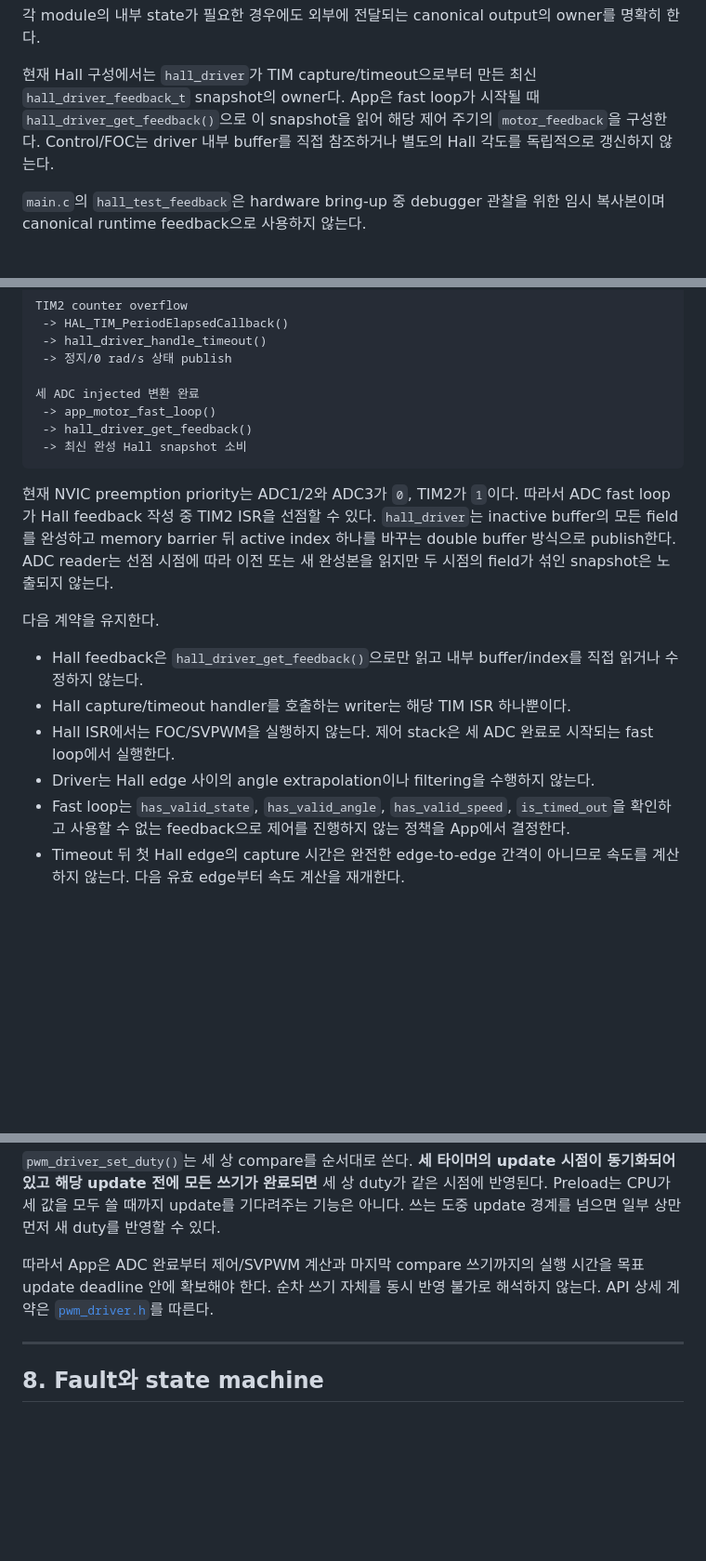
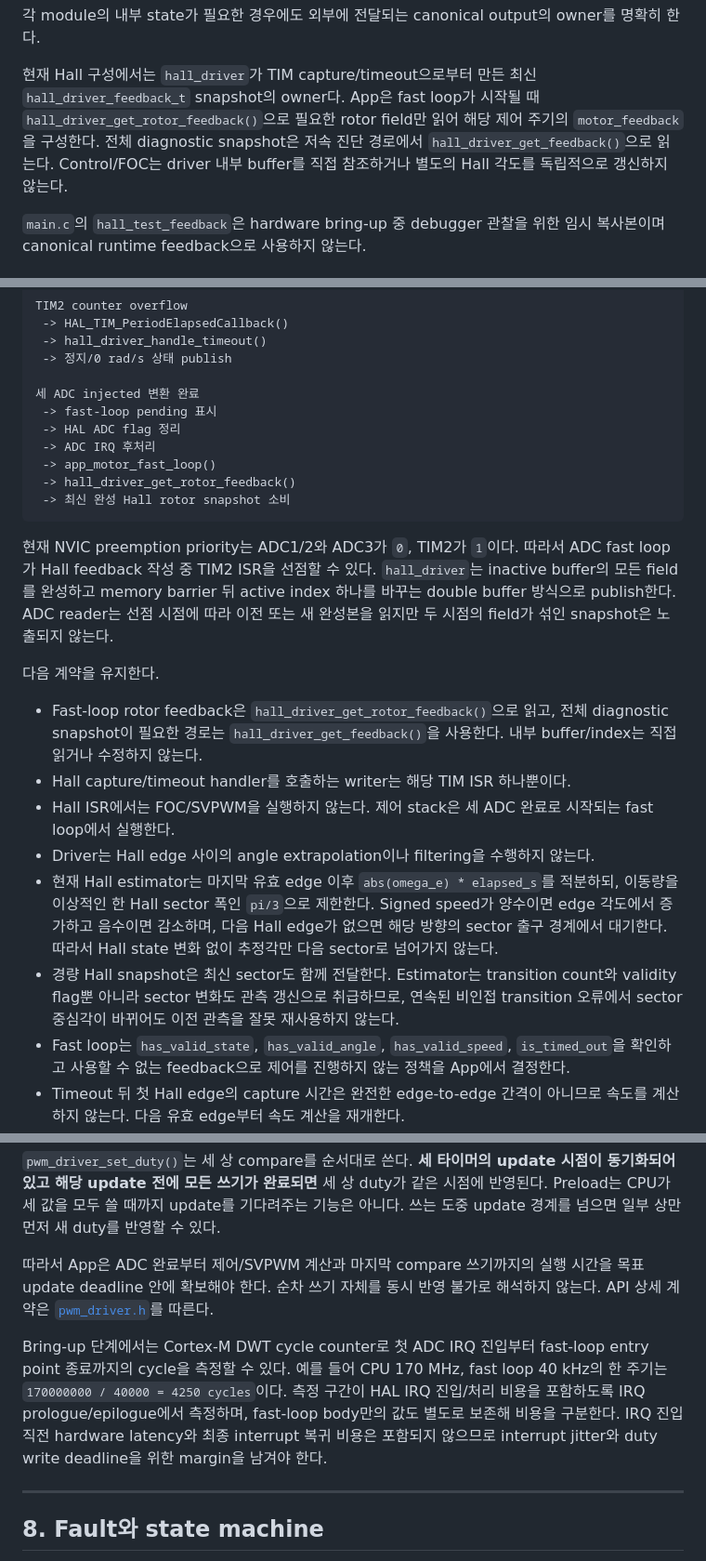
Before and after one commit to LuPi13/G474RE_DNC_motor_control, a Markdown page: docs/runtime_and_dataflow.md, 3 parts joined by grey strips. Shown at 93% size. Rendered like a GitHub page; blank space fills up the shorter version.

````diff
--- a/docs/runtime_and_dataflow.md
+++ b/docs/runtime_and_dataflow.md
@@ -74,8 +74,9 @@ motor_control / FOC
 
 현재 Hall 구성에서는 `hall_driver`가 TIM capture/timeout으로부터 만든 최신
 `hall_driver_feedback_t` snapshot의 owner다. App은 fast loop가 시작될 때
-`hall_driver_get_feedback()`으로 이 snapshot을 읽어 해당 제어 주기의
-`motor_feedback`을 구성한다. Control/FOC는 driver 내부 buffer를 직접 참조하거나
+`hall_driver_get_rotor_feedback()`으로 필요한 rotor field만 읽어 해당 제어 주기의
+`motor_feedback`을 구성한다. 전체 diagnostic snapshot은 저속 진단 경로에서
+`hall_driver_get_feedback()`으로 읽는다. Control/FOC는 driver 내부 buffer를 직접 참조하거나
 별도의 Hall 각도를 독립적으로 갱신하지 않는다.
 
 `main.c`의 `hall_test_feedback`은 hardware bring-up 중 debugger 관찰을 위한 임시
@@ -180,9 +212,12 @@ TIM2 counter overflow
  -> 정지/0 rad/s 상태 publish
 
 세 ADC injected 변환 완료
+ -> fast-loop pending 표시
+ -> HAL ADC flag 정리
+ -> ADC IRQ 후처리
  -> app_motor_fast_loop()
- -> hall_driver_get_feedback()
- -> 최신 완성 Hall snapshot 소비
+ -> hall_driver_get_rotor_feedback()
+ -> 최신 완성 Hall rotor snapshot 소비
 ```
 
 현재 NVIC preemption priority는 ADC1/2와 ADC3가 `0`, TIM2가 `1`이다. 따라서 ADC
@@ -193,10 +228,19 @@ buffer 방식으로 publish한다. ADC reader는 선점 시점에 따라 이전
 
 다음 계약을 유지한다.
 
-- Hall feedback은 `hall_driver_get_feedback()`으로만 읽고 내부 buffer/index를 직접 읽거나 수정하지 않는다.
+- Fast-loop rotor feedback은 `hall_driver_get_rotor_feedback()`으로 읽고, 전체 diagnostic
+  snapshot이 필요한 경로는 `hall_driver_get_feedback()`을 사용한다. 내부 buffer/index는
+  직접 읽거나 수정하지 않는다.
 - Hall capture/timeout handler를 호출하는 writer는 해당 TIM ISR 하나뿐이다.
 - Hall ISR에서는 FOC/SVPWM을 실행하지 않는다. 제어 stack은 세 ADC 완료로 시작되는 fast loop에서 실행한다.
 - Driver는 Hall edge 사이의 angle extrapolation이나 filtering을 수행하지 않는다.
+- 현재 Hall estimator는 마지막 유효 edge 이후 `abs(omega_e) * elapsed_s`를 적분하되,
+  이동량을 이상적인 한 Hall sector 폭인 `pi/3`으로 제한한다. Signed speed가 양수이면
+  edge 각도에서 증가하고 음수이면 감소하며, 다음 Hall edge가 없으면 해당 방향의 sector
+  출구 경계에서 대기한다. 따라서 Hall state 변화 없이 추정각만 다음 sector로 넘어가지 않는다.
+- 경량 Hall snapshot은 최신 sector도 함께 전달한다. Estimator는 transition count와 validity
+  flag뿐 아니라 sector 변화도 관측 갱신으로 취급하므로, 연속된 비인접 transition 오류에서
+  sector 중심각이 바뀌어도 이전 관측을 잘못 재사용하지 않는다.
 - Fast loop는 `has_valid_state`, `has_valid_angle`, `has_valid_speed`, `is_timed_out`을 확인하고
   사용할 수 없는 feedback으로 제어를 진행하지 않는 정책을 App에서 결정한다.
 - Timeout 뒤 첫 Hall edge의 capture 시간은 완전한 edge-to-edge 간격이 아니므로 속도를
@@ -384,6 +429,15 @@ Preload는 CPU가 세 값을 모두 쓸 때까지 update를 기다려주는 기
 목표 update deadline 안에 확보해야 한다. 순차 쓰기 자체를 동시 반영 불가로 해석하지 않는다.
 API 상세 계약은 [`pwm_driver.h`](../Core/Platform/pwm_driver.h)를 따른다.
 
+Bring-up 단계에서는 Cortex-M DWT cycle counter로 첫 ADC IRQ 진입부터
+fast-loop entry point 종료까지의 cycle을 측정할 수 있다. 예를 들어
+CPU 170 MHz, fast loop 40 kHz의 한 주기는
+`170000000 / 40000 = 4250 cycles`이다. 측정 구간이 HAL IRQ 진입/처리 비용을
+포함하도록 IRQ prologue/epilogue에서 측정하며, fast-loop body만의 값도
+별도로 보존해 비용을 구분한다. IRQ 진입 직전 hardware latency와 최종
+interrupt 복귀 비용은 포함되지 않으므로 interrupt jitter와 duty write deadline을
+위한 margin을 남겨야 한다.
+
 ---
 
 ## 8. Fault와 state machine
````
Also changed, not shown: other parts of docs/runtime_and_dataflow.md (+37 -5 lines), docs/development_process.md (+22 -4 lines), docs/file_structure.md (+14 -10 lines).
